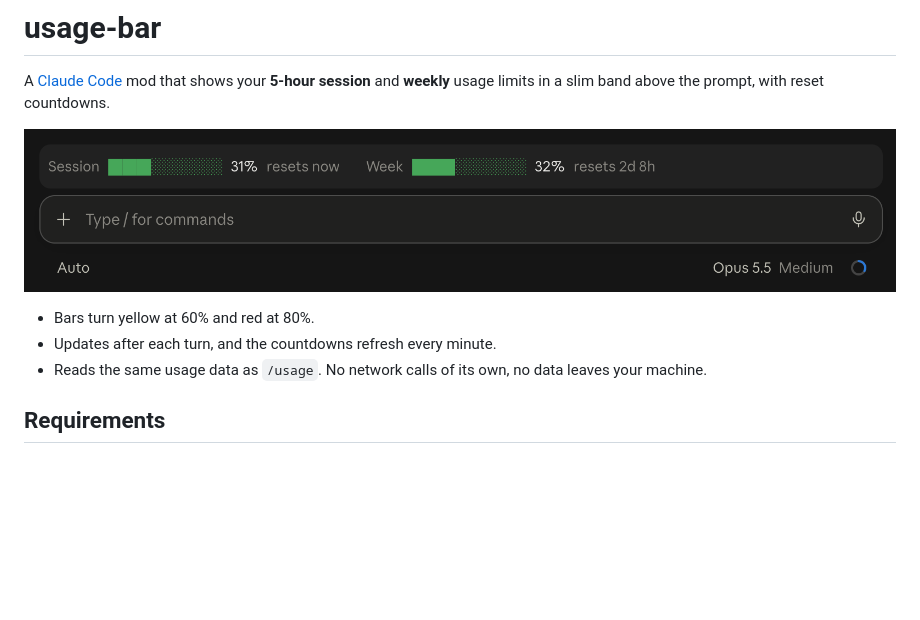
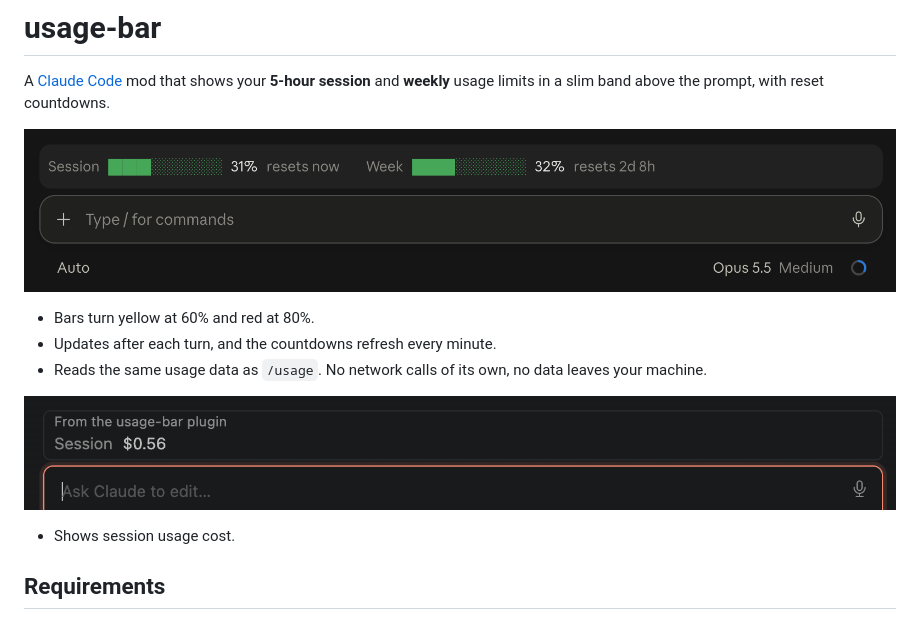
Before and after one commit to rabbit-ninja/usage-bar, a Markdown page: README.md, the part around the change. Drawn GitHub-style; pictures changed too: assets/api-demo.png (added); blank space fills up the shorter version.

```diff
--- a/README.md
+++ b/README.md
@@ -2,11 +2,15 @@
 
 A [Claude Code](https://claude.com/claude-code) mod that shows your **5-hour session** and **weekly** usage limits in a slim band above the prompt, with reset countdowns.
 
-![usage-bar showing session and weekly usage above the prompt](assets/demo.png)
+![usage-bar showing session and weekly usage above the prompt](assets/sub-demo.png)
 
 - Bars turn yellow at 60% and red at 80%.
 - Updates after each turn, and the countdowns refresh every minute.
 - Reads the same usage data as `/usage`. No network calls of its own, no data leaves your machine.
+
+![usage-bar showing API usage and spend tracking above the prompt](assets/api-demo.png)
+
+- Shows session usage cost.
 
 ## Requirements
 
```
Also changed, not shown: assets/sub-demo.png (renamed from assets/demo.png).
